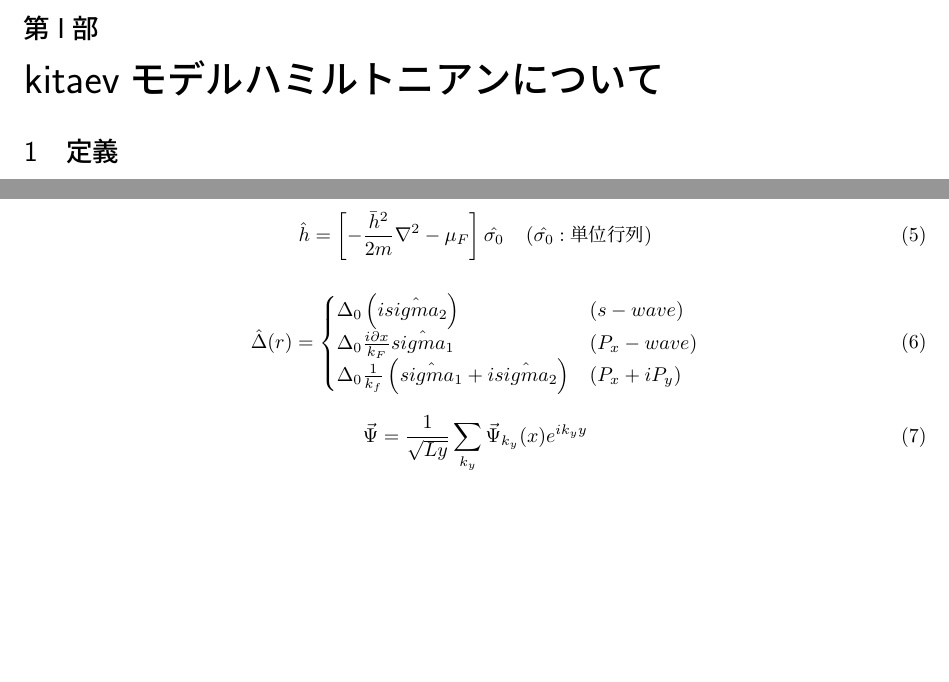
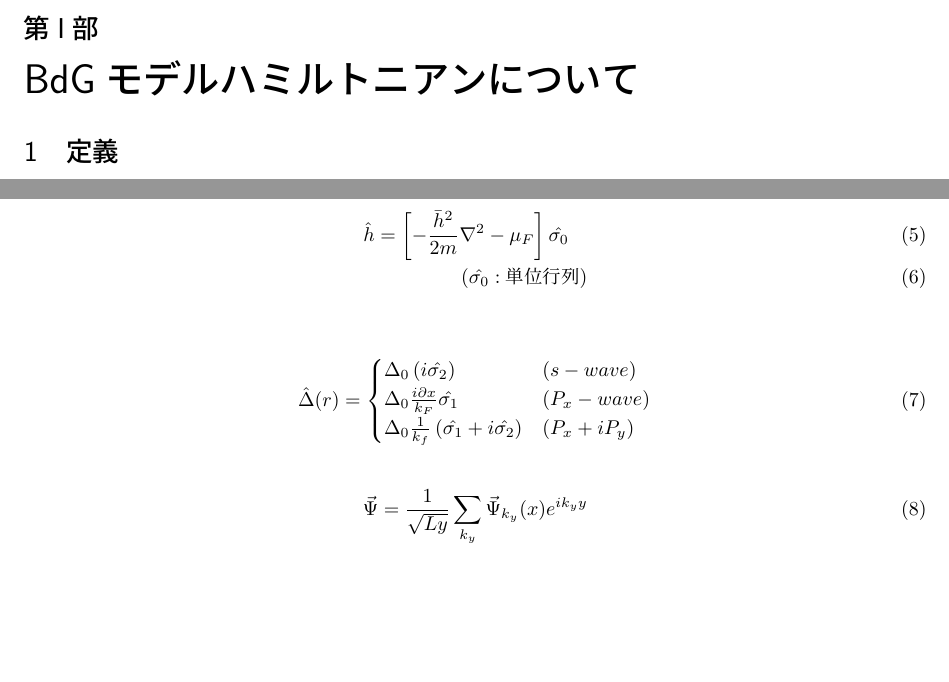
Before and after one commit to TanakaLab2018/practice_fortran, a LaTeX document (14/TB/kitaev_bry.tex): two parts of the page before the commit and two parts of page 1 of 2 after it, joined at a grey line, cut so that both start at the same text, the shorter picture padded with empty space. Compiled offline with pLaTeX and dvipdfmx.

Commit message:
naosi 14

```diff
--- a/14/TB/kitaev_bry.tex
+++ b/14/TB/kitaev_bry.tex
@@ -7,5 +7,5 @@
 \usepackage{here}
 
 \begin{document}
-\part{kitaevモデルハミルトニアンについて}
+\part{BdGモデルハミルトニアンについて}
 	\section{定義}
@@ -39,18 +39,18 @@
 
-		\begin{equation}
+		\begin{align}
 			\hat{h}=\left[-\frac{\bar{h}^2}{2m}\nabla^2-\mu_F \right]\hat{\sigma_0}　\\
 			\left( \hat{\sigma_0}:単位行列 \right)
-		\end{equation}
+		\end{align}
 
-		\begin{equation}
+		\begin{align}
 			\hat{\Delta}(r)=
 			\begin{cases}
-				\Delta_0 \left( i \hat{sigma_2} \right) & \left( s-wave \right) \\
-				\Delta_0\frac{i\partial x}{k_F}\hat{sigma_1} & \left( P_x-wave \right) \\
-				\Delta_0\frac{1}{k_f} \left( \hat{sigma_1}+i\hat{sigma_2} \right) & \left( P_x+iP_y \right)
+				\Delta_0 \left( i \hat{\sigma_2} \right) & \left( s-wave \right) \\
+				\Delta_0\frac{i\partial x}{k_F}\hat{\sigma_1} & \left( P_x-wave \right) \\
+				\Delta_0\frac{1}{k_f} \left( \hat{\sigma_1}+i\hat{\sigma_2} \right) & \left( P_x+iP_y \right)
 			\end{cases}
-		\end{equation}
+		\end{align}
 
-		\begin{equation}
+		\begin{align}
 			\vec{\Psi}=\frac{1}{\sqrt{Ly}}\sum_{k_y} \vec{\Psi}_{k_y}(x) e^{ik_yy}
-		\end{equation}
+		\end{align}
```
Also changed, not shown: 14/TB/figure1.pdf (added), 14/TB/kitaev_bry.pdf, 14/TB/kitaev_bry.tex (25 more changed lines), 3 other files.
